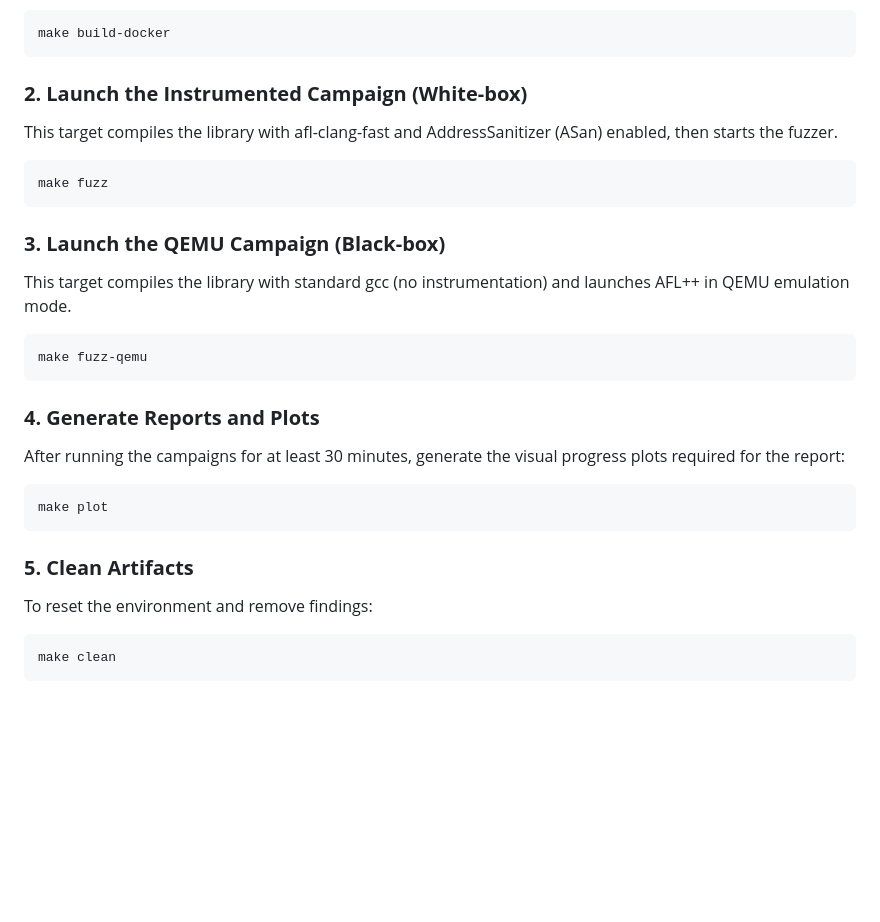
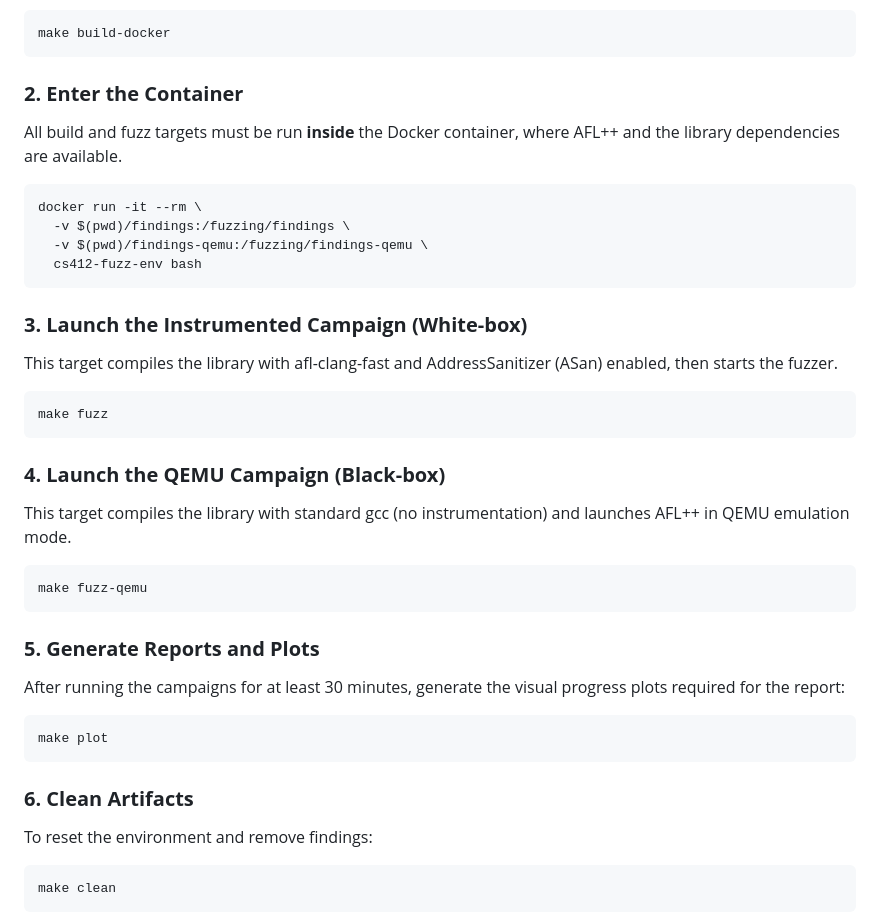
Before and after one commit to 2Fick/fuzz-busters-cs412-fuzzing-lab, a Markdown page: README.md, the part around the change. Drawn GitHub-style; blank space fills up the shorter version.

Commit message:
fix: update README to clarify Docker container usage and reordering of campaign steps

````diff
--- a/README.md
+++ b/README.md
@@ -48,7 +48,18 @@ Building the Docker container ensures a reproducible environment with the AFL++
 make build-docker
 ```
 
-### **2\. Launch the Instrumented Campaign (White-box)**
+### **2\. Enter the Container**
+
+All build and fuzz targets must be run **inside** the Docker container, where AFL++ and the library dependencies are available.
+
+```
+docker run -it --rm \
+  -v $(pwd)/findings:/fuzzing/findings \
+  -v $(pwd)/findings-qemu:/fuzzing/findings-qemu \
+  cs412-fuzz-env bash
+```
+
+### **3\. Launch the Instrumented Campaign (White-box)**
 
 This target compiles the library with afl-clang-fast and AddressSanitizer (ASan) enabled, then starts the fuzzer.
 
@@ -56,7 +67,7 @@ This target compiles the library with afl-clang-fast and AddressSanitizer (ASan)
 make fuzz
 ```
 
-### **3\. Launch the QEMU Campaign (Black-box)**
+### **4\. Launch the QEMU Campaign (Black-box)**
 
 This target compiles the library with standard gcc (no instrumentation) and launches AFL++ in QEMU emulation mode.
 
@@ -64,7 +75,7 @@ This target compiles the library with standard gcc (no instrumentation) and laun
 make fuzz-qemu
 ```
 
-### **4\. Generate Reports and Plots**
+### **5\. Generate Reports and Plots**
 
 After running the campaigns for at least 30 minutes, generate the visual progress plots required for the report:
 
@@ -72,7 +83,7 @@ After running the campaigns for at least 30 minutes, generate the visual progres
 make plot
 ```
 
-### **5\. Clean Artifacts**
+### **6\. Clean Artifacts**
 
 To reset the environment and remove findings:
 
````
